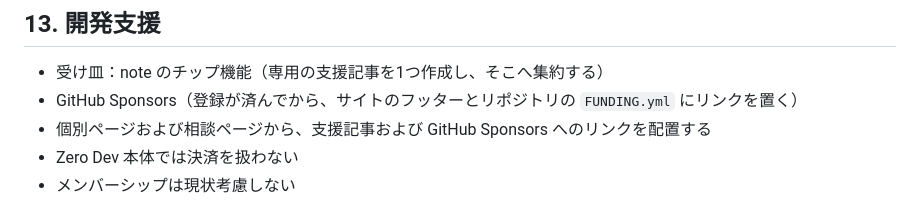
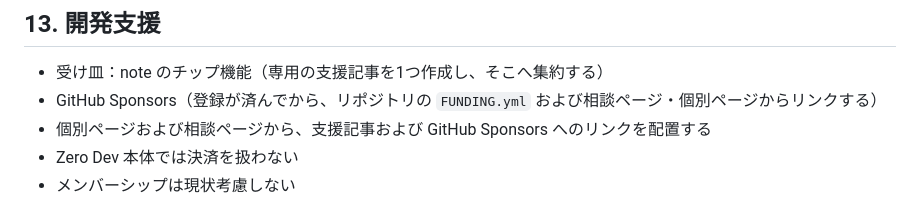
Before and after one commit to tk030-lotto/tk030-lotto.github.io, a Markdown page: SPECIFICATION.md, the part around the change. Drawn GitHub-style.

```diff
--- a/SPECIFICATION.md
+++ b/SPECIFICATION.md
@@ -240,7 +240,7 @@ note 等から個別ページへリンクしている場合は、削除ではな
 
 ## 13. 開発支援
 - 受け皿：note のチップ機能（専用の支援記事を1つ作成し、そこへ集約する）
-- GitHub Sponsors（登録が済んでから、サイトのフッターとリポジトリの `FUNDING.yml` にリンクを置く）
+- GitHub Sponsors（登録が済んでから、リポジトリの `FUNDING.yml` および相談ページ・個別ページからリンクする）
 - 個別ページおよび相談ページから、支援記事および GitHub Sponsors へのリンクを配置する
 - Zero Dev 本体では決済を扱わない
 - メンバーシップは現状考慮しない
```
Also changed, not shown: DEVELOPMENT.md (+1 -1 lines).
